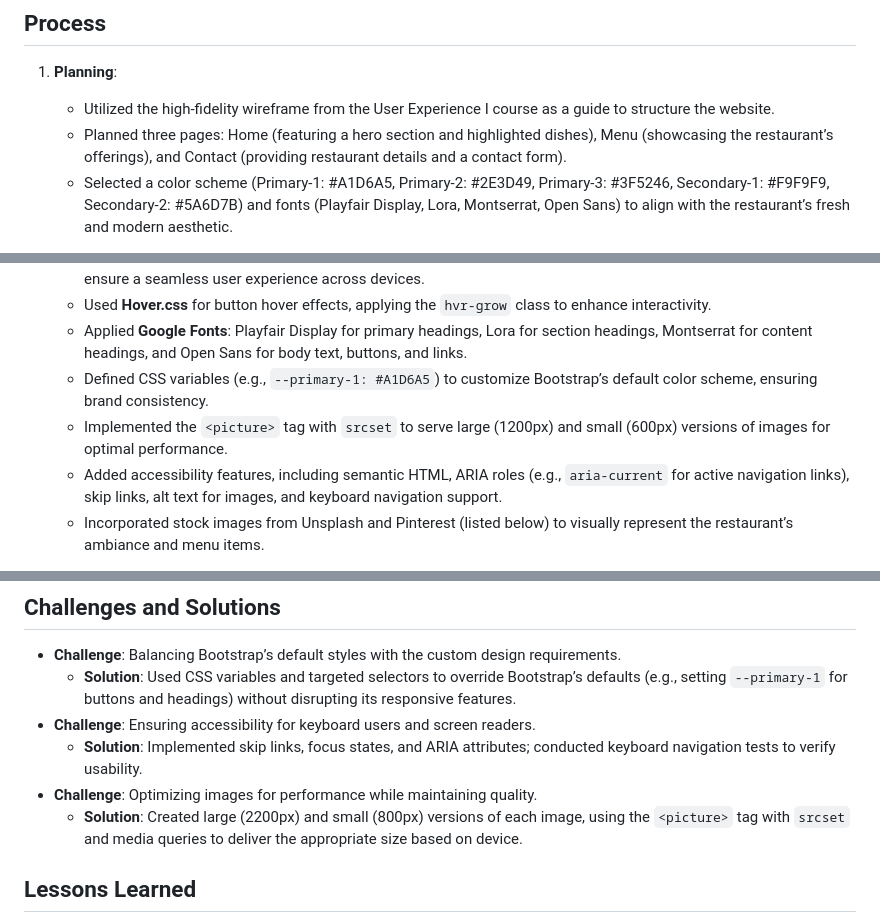
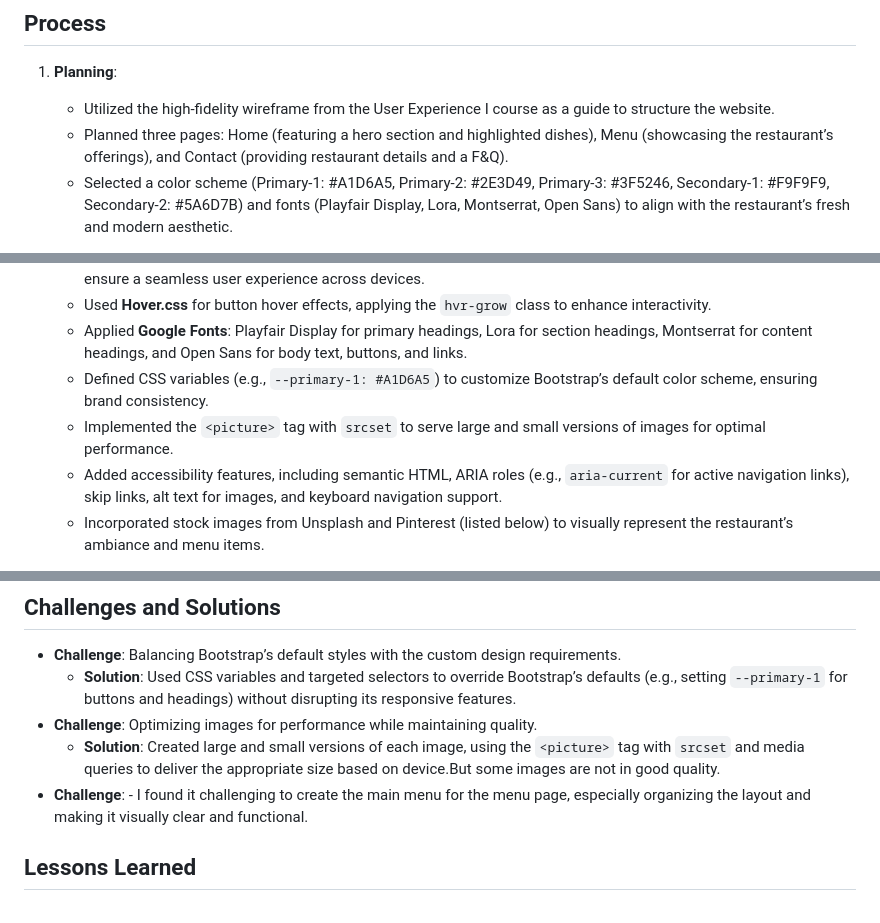
Before and after one commit to riyansidonga/mtm6201_final, a Markdown page: README.md, 3 parts joined by grey strips. GitHub-like rendering.

```diff
--- a/README.md
+++ b/README.md
@@ -7,7 +7,7 @@ This is the final project for MTM6201, a responsive website for **Plant Palette*
 ## Process
 1. **Planning**:
    - Utilized the high-fidelity wireframe from the User Experience I course as a guide to structure the website.
-   - Planned three pages: Home (featuring a hero section and highlighted dishes), Menu (showcasing the restaurant’s offerings), and Contact (providing restaurant details and a contact form).
+   - Planned three pages: Home (featuring a hero section and highlighted dishes), Menu (showcasing the restaurant’s offerings), and Contact (providing restaurant details and a F&Q).
    - Selected a color scheme (Primary-1: #A1D6A5, Primary-2: #2E3D49, Primary-3: #3F5246, Secondary-1: #F9F9F9, Secondary-2: #5A6D7B) and fonts (Playfair Display, Lora, Montserrat, Open Sans) to align with the restaurant’s fresh and modern aesthetic.
 
 2. **Development**:
@@ -16,7 +16,7 @@ This is the final project for MTM6201, a responsive website for **Plant Palette*
    - Used **Hover.css** for button hover effects, applying the `hvr-grow` class to enhance interactivity.
    - Applied **Google Fonts**: Playfair Display for primary headings, Lora for section headings, Montserrat for content headings, and Open Sans for body text, buttons, and links.
    - Defined CSS variables (e.g., `--primary-1: #A1D6A5`) to customize Bootstrap’s default color scheme, ensuring brand consistency.
-   - Implemented the `<picture>` tag with `srcset` to serve large (1200px) and small (600px) versions of images for optimal performance.
+   - Implemented the `<picture>` tag with `srcset` to serve large and small versions of images for optimal performance.
    - Added accessibility features, including semantic HTML, ARIA roles (e.g., `aria-current` for active navigation links), skip links, alt text for images, and keyboard navigation support.
    - Incorporated stock images from Unsplash and Pinterest (listed below) to visually represent the restaurant’s ambiance and menu items.
 
@@ -27,10 +27,9 @@ This is the final project for MTM6201, a responsive website for **Plant Palette*
 ## Challenges and Solutions
 - **Challenge**: Balancing Bootstrap’s default styles with the custom design requirements.
   - **Solution**: Used CSS variables and targeted selectors to override Bootstrap’s defaults (e.g., setting `--primary-1` for buttons and headings) without disrupting its responsive features.
-- **Challenge**: Ensuring accessibility for keyboard users and screen readers.
-  - **Solution**: Implemented skip links, focus states, and ARIA attributes; conducted keyboard navigation tests to verify usability.
 - **Challenge**: Optimizing images for performance while maintaining quality.
-  - **Solution**: Created large (2200px) and small (800px) versions of each image, using the `<picture>` tag with `srcset` and media queries to deliver the appropriate size based on device.
+  - **Solution**: Created large and small versions of each image, using the `<picture>` tag with `srcset` and media queries to deliver the appropriate size based on device.But some images are not in good quality.
+- **Challenge**: - I found it challenging to create the main menu for the menu page, especially organizing the layout and making it visually clear and functional.
 
 ## Lessons Learned
 - **Bootstrap Customization**: Learned to efficiently override Bootstrap’s default styles using CSS variables and specific selectors, maintaining its responsive functionality.
```
Also changed, not shown: other parts of README.md (+2 -2 lines).
